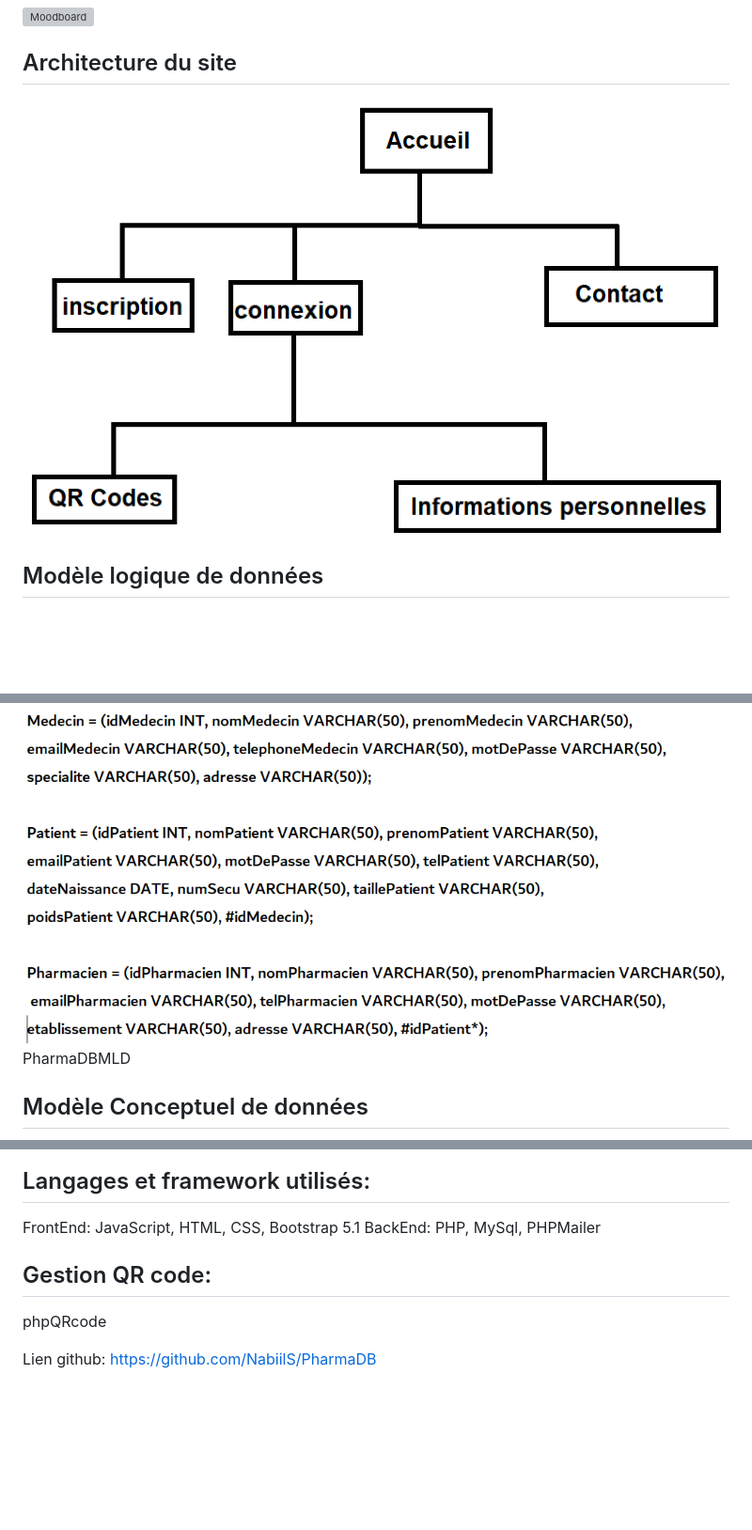
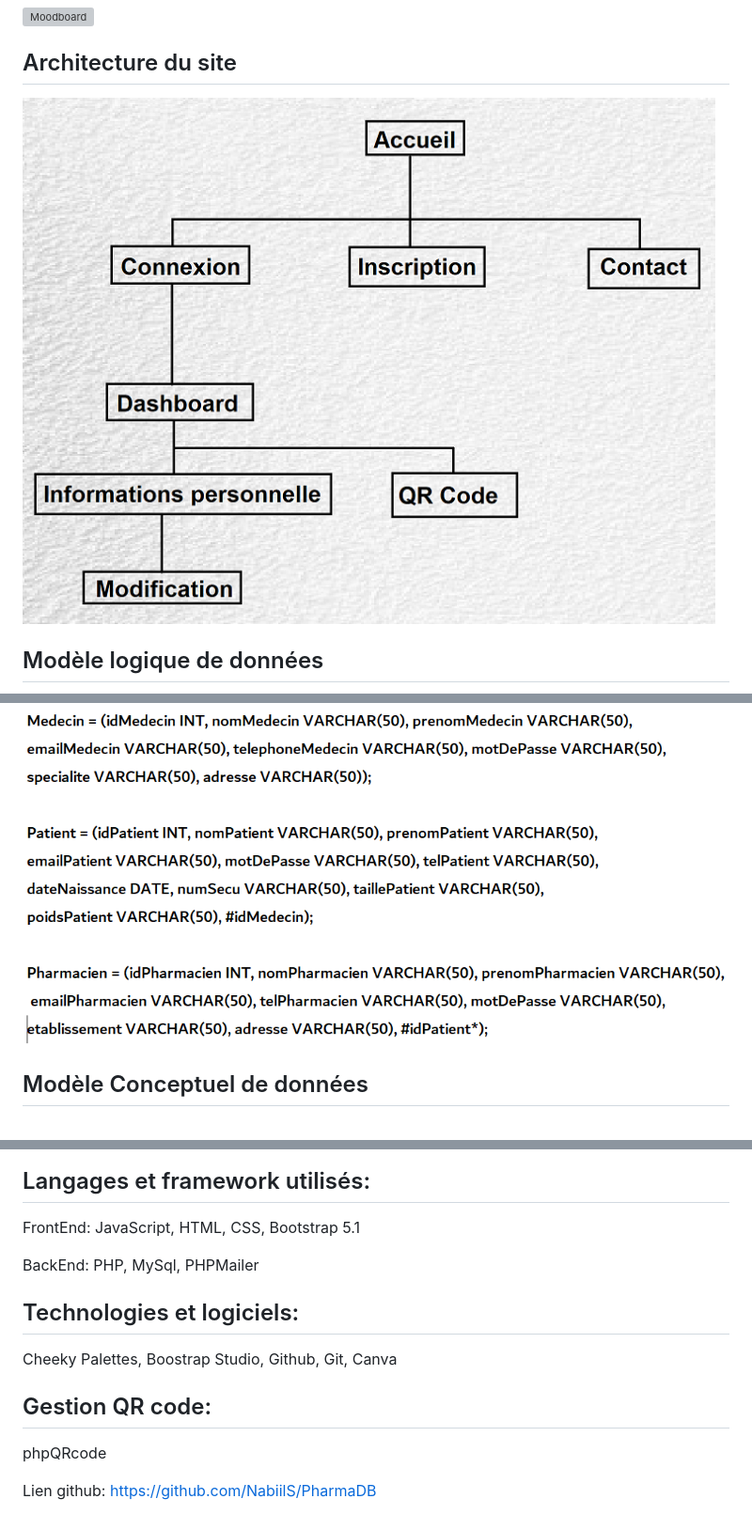
Before and after one commit to NabiilS/PharmaDB, a Markdown page: README.md, 3 parts joined by grey strips. Shown: that part at 94% size. GitHub-like rendering; pictures changed too: ressources/images/PlanArchitectural.png (added); blank space fills up the shorter version; grey boxes are pictures that could not be loaded.

Commit message:
Ajout nouveau plan architecture

```diff
--- a/README.md
+++ b/README.md
@@ -6,12 +6,11 @@
 
 ## Architecture du site
 
-![Architecture](/ressources/images/Architecture.png?raw=true "Architecture")
+![Architecture](/ressources/images/PlanArchitectural.png?raw=true "Architecture")
 
 ## Modèle logique de données
 
 ![MLD](/ressources/images/PharmaDBMLD.png?raw=true "MLD")
-PharmaDBMLD
 
 ## Modèle Conceptuel de données
 
@@ -20,11 +19,17 @@ PharmaDBMLD
 ## Langages et framework utilisés:
 
 FrontEnd: JavaScript, HTML, CSS, Bootstrap 5.1
+
 BackEnd: PHP, MySql, PHPMailer
+
+
+
+## Technologies et logiciels:
+
+Cheeky Palettes, Boostrap Studio, Github, Git, Canva
 
 ## Gestion QR code:
 
 phpQRcode
 
-
 Lien github: https://github.com/NabiilS/PharmaDB
```
